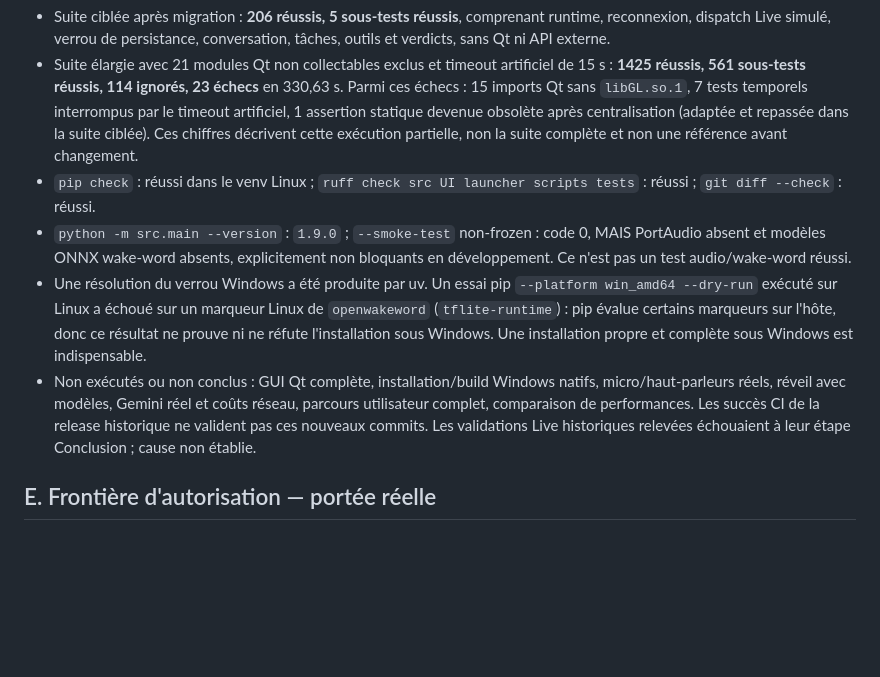
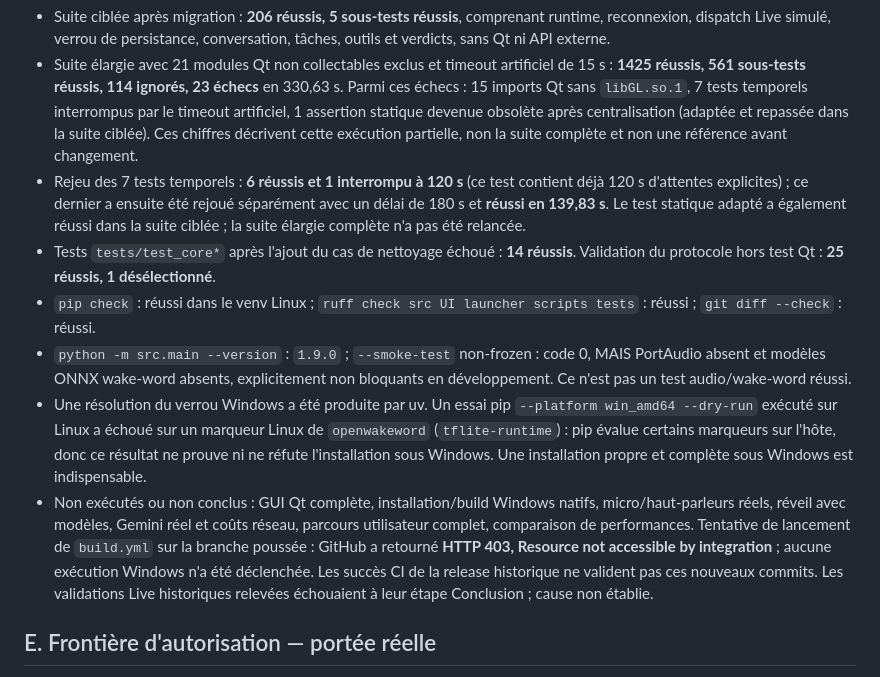
Before and after one commit to grimalkin2811/Jarvis_Live_Ready, a Markdown page: docs/next-gen-lots-00-01.md, the part around the change. Drawn GitHub-style; blank space fills up the shorter version.

Commit message:
Record Windows CI permissions and timing test results
Co-authored-by: arena-agent <297053741+arena-agent@users.noreply.github.com>

```diff
--- a/docs/next-gen-lots-00-01.md
+++ b/docs/next-gen-lots-00-01.md
@@ -41,10 +41,12 @@ Environnement local : Linux Python 3.11 isolé ; PySide6 6.11.3, google-genai 2.
 
 - Suite ciblée après migration : **206 réussis, 5 sous-tests réussis**, comprenant runtime, reconnexion, dispatch Live simulé, verrou de persistance, conversation, tâches, outils et verdicts, sans Qt ni API externe.
 - Suite élargie avec 21 modules Qt non collectables exclus et timeout artificiel de 15 s : **1425 réussis, 561 sous-tests réussis, 114 ignorés, 23 échecs** en 330,63 s. Parmi ces échecs : 15 imports Qt sans `libGL.so.1`, 7 tests temporels interrompus par le timeout artificiel, 1 assertion statique devenue obsolète après centralisation (adaptée et repassée dans la suite ciblée). Ces chiffres décrivent cette exécution partielle, non la suite complète et non une référence avant changement.
+- Rejeu des 7 tests temporels : **6 réussis et 1 interrompu à 120 s** (ce test contient déjà 120 s d'attentes explicites) ; ce dernier a ensuite été rejoué séparément avec un délai de 180 s et **réussi en 139,83 s**. Le test statique adapté a également réussi dans la suite ciblée ; la suite élargie complète n'a pas été relancée.
+- Tests `tests/test_core*` après l'ajout du cas de nettoyage échoué : **14 réussis**. Validation du protocole hors test Qt : **25 réussis, 1 désélectionné**.
 - `pip check` : réussi dans le venv Linux ; `ruff check src UI launcher scripts tests` : réussi ; `git diff --check` : réussi.
 - `python -m src.main --version` : `1.9.0` ; `--smoke-test` non-frozen : code 0, MAIS PortAudio absent et modèles ONNX wake-word absents, explicitement non bloquants en développement. Ce n'est pas un test audio/wake-word réussi.
 - Une résolution du verrou Windows a été produite par uv. Un essai pip `--platform win_amd64 --dry-run` exécuté sur Linux a échoué sur un marqueur Linux de `openwakeword` (`tflite-runtime`) : pip évalue certains marqueurs sur l'hôte, donc ce résultat ne prouve ni ne réfute l'installation sous Windows. Une installation propre et complète sous Windows est indispensable.
-- Non exécutés ou non conclus : GUI Qt complète, installation/build Windows natifs, micro/haut-parleurs réels, réveil avec modèles, Gemini réel et coûts réseau, parcours utilisateur complet, comparaison de performances. Les succès CI de la release historique ne valident pas ces nouveaux commits. Les validations Live historiques relevées échouaient à leur étape Conclusion ; cause non établie.
+- Non exécutés ou non conclus : GUI Qt complète, installation/build Windows natifs, micro/haut-parleurs réels, réveil avec modèles, Gemini réel et coûts réseau, parcours utilisateur complet, comparaison de performances. Tentative de lancement de `build.yml` sur la branche poussée : GitHub a retourné **HTTP 403, Resource not accessible by integration** ; aucune exécution Windows n'a été déclenchée. Les succès CI de la release historique ne valident pas ces nouveaux commits. Les validations Live historiques relevées échouaient à leur étape Conclusion ; cause non établie.
 
 ## E. Frontière d'autorisation — portée réelle
 
```
